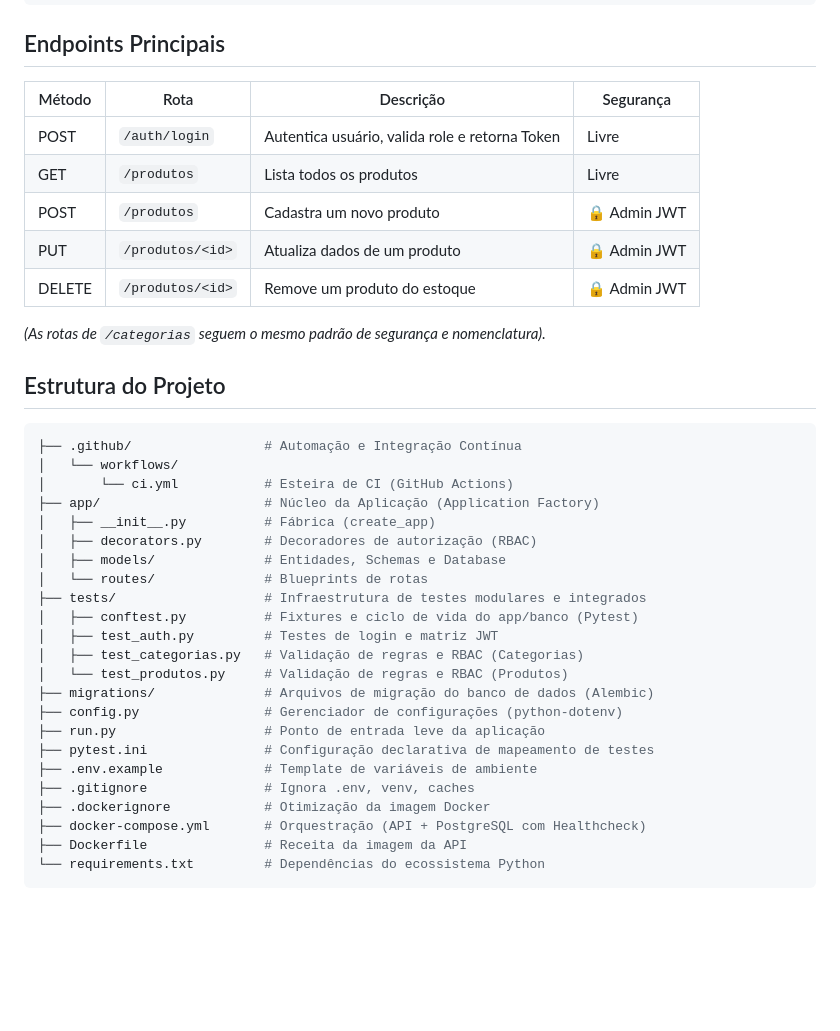
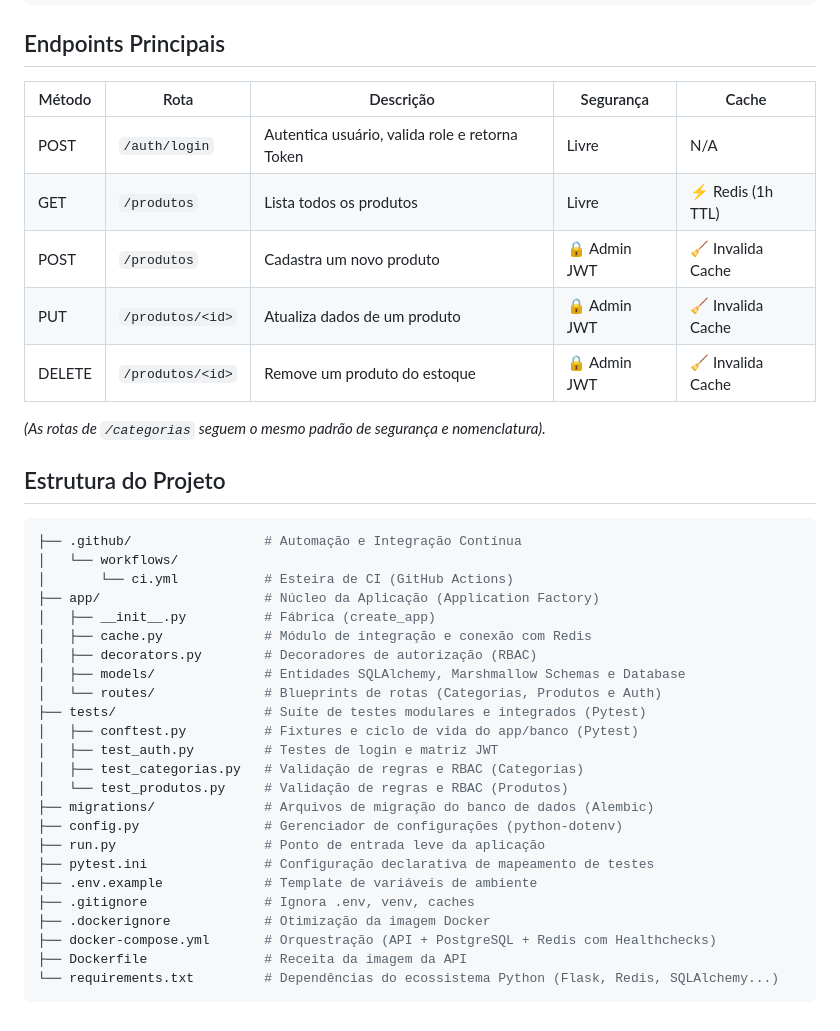
Before and after one commit to MuriloDev07/Projeto-Sistema-LanHouse, a Markdown page: README.md, the part around one of its changes. Drawn GitHub-style; blank space fills up the shorter version.

````diff
--- a/README.md
+++ b/README.md
@@ -74,13 +88,13 @@ docker exec taciana_api pytest -v
 
 ## Endpoints Principais
 
-| Método | Rota | Descrição | Segurança |
-|--------|------|-----------|-----------|
-| POST | `/auth/login` | Autentica usuário, valida role e retorna Token | Livre |
-| GET | `/produtos` | Lista todos os produtos | Livre |
-| POST | `/produtos` | Cadastra um novo produto | 🔒 Admin JWT |
-| PUT | `/produtos/<id>` | Atualiza dados de um produto | 🔒 Admin JWT |
-| DELETE | `/produtos/<id>` | Remove um produto do estoque | 🔒 Admin JWT |
+| Método | Rota | Descrição | Segurança | Cache |
+|--------|------|-----------|-----------|-------|
+| POST | `/auth/login` | Autentica usuário, valida role e retorna Token | Livre | N/A
+| GET | `/produtos` | Lista todos os produtos | Livre | ⚡ Redis (1h TTL)
+| POST | `/produtos` | Cadastra um novo produto | 🔒 Admin JWT | 🧹 Invalida Cache
+| PUT | `/produtos/<id>` | Atualiza dados de um produto | 🔒 Admin JWT | 🧹 Invalida Cache
+| DELETE | `/produtos/<id>` | Remove um produto do estoque | 🔒 Admin JWT | 🧹 Invalida Cache
 
 *(As rotas de `/categorias` seguem o mesmo padrão de segurança e nomenclatura).*
 
@@ -92,10 +106,11 @@ docker exec taciana_api pytest -v
 │       └── ci.yml           # Esteira de CI (GitHub Actions)
 ├── app/                     # Núcleo da Aplicação (Application Factory)
 │   ├── __init__.py          # Fábrica (create_app)
+│   ├── cache.py             # Módulo de integração e conexão com Redis
 │   ├── decorators.py        # Decoradores de autorização (RBAC)
-│   ├── models/              # Entidades, Schemas e Database
-│   └── routes/              # Blueprints de rotas
-├── tests/                   # Infraestrutura de testes modulares e integrados
+│   ├── models/              # Entidades SQLAlchemy, Marshmallow Schemas e Database
+│   └── routes/              # Blueprints de rotas (Categorias, Produtos e Auth)
+├── tests/                   # Suíte de testes modulares e integrados (Pytest)
 │   ├── conftest.py          # Fixtures e ciclo de vida do app/banco (Pytest)
 │   ├── test_auth.py         # Testes de login e matriz JWT
 │   ├── test_categorias.py   # Validação de regras e RBAC (Categorias)
@@ -107,7 +122,7 @@ docker exec taciana_api pytest -v
 ├── .env.example             # Template de variáveis de ambiente
 ├── .gitignore               # Ignora .env, venv, caches
 ├── .dockerignore            # Otimização da imagem Docker
-├── docker-compose.yml       # Orquestração (API + PostgreSQL com Healthcheck)
+├── docker-compose.yml       # Orquestração (API + PostgreSQL + Redis com Healthchecks)
 ├── Dockerfile               # Receita da imagem da API
-└── requirements.txt         # Dependências do ecossistema Python
+└── requirements.txt         # Dependências do ecossistema Python (Flask, Redis, SQLAlchemy...)
 ```
````
Also changed, not shown: other parts of README.md (+43 -29 lines).
